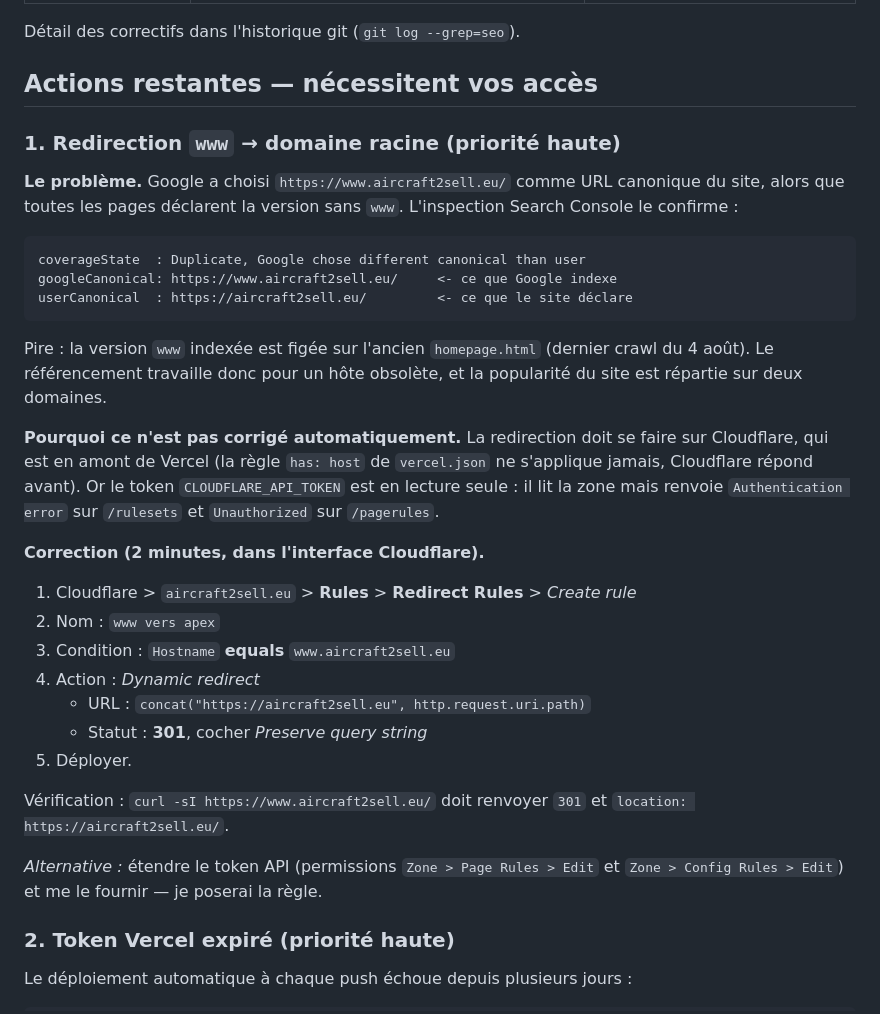
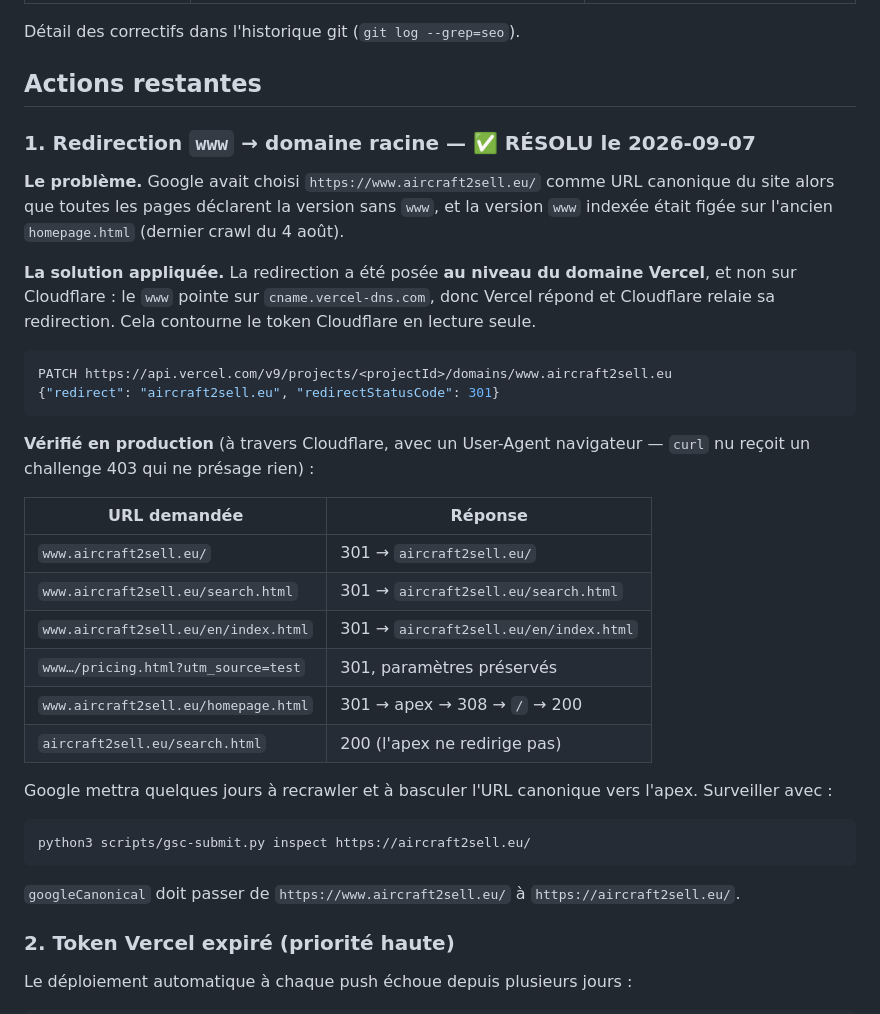
Before and after one commit to Thejoker001/aircraft2sell, a Markdown page: SEO-STATUS.md, the part around the change. Rendered like a GitHub page.

Commit message:
fix(seo): redirection 301 www -> domaine racine
Google indexait www.aircraft2sell.eu (figé sur l'ancien homepage.html, crawl du
4 août) au lieu du domaine racine déclaré en canonical par toutes les pages.

Posée au niveau du domaine Vercel plutôt que Cloudflare : le www pointe sur
cname.vercel-dns.com, donc Vercel répond et Cloudflare relaie sa 301. Contourne
le token Cloudflare en lecture seule (aucun accès Rulesets/Page Rules).

Vérifié en prod à travers Cloudflare : /, /search.html, /en/index.html,
/homepage.html et les URLs à paramètres redirigent toutes en 301 vers l'apex,
qui répond 200 sans rediriger.

````diff
--- a/SEO-STATUS.md
+++ b/SEO-STATUS.md
@@ -16,45 +16,46 @@ Dernière passe : 2026-09-07.
 
 Détail des correctifs dans l'historique git (`git log --grep=seo`).
 
-## Actions restantes — nécessitent vos accès
+## Actions restantes
 
-### 1. Redirection `www` → domaine racine (priorité haute)
+### 1. Redirection `www` → domaine racine — ✅ RÉSOLU le 2026-09-07
 
-**Le problème.** Google a choisi `https://www.aircraft2sell.eu/` comme URL
-canonique du site, alors que toutes les pages déclarent la version sans `www`.
-L'inspection Search Console le confirme :
+**Le problème.** Google avait choisi `https://www.aircraft2sell.eu/` comme URL
+canonique du site alors que toutes les pages déclarent la version sans `www`,
+et la version `www` indexée était figée sur l'ancien `homepage.html`
+(dernier crawl du 4 août).
 
-```
-coverageState  : Duplicate, Google chose different canonical than user
-googleCanonical: https://www.aircraft2sell.eu/     <- ce que Google indexe
-userCanonical  : https://aircraft2sell.eu/         <- ce que le site déclare
+**La solution appliquée.** La redirection a été posée **au niveau du domaine
+Vercel**, et non sur Cloudflare : le `www` pointe sur `cname.vercel-dns.com`,
+donc Vercel répond et Cloudflare relaie sa redirection. Cela contourne le
+token Cloudflare en lecture seule.
+
+```bash
+PATCH https://api.vercel.com/v9/projects/<projectId>/domains/www.aircraft2sell.eu
+{"redirect": "aircraft2sell.eu", "redirectStatusCode": 301}
 ```
 
-Pire : la version `www` indexée est figée sur l'ancien `homepage.html`
-(dernier crawl du 4 août). Le référencement travaille donc pour un hôte
-obsolète, et la popularité du site est répartie sur deux domaines.
+**Vérifié en production** (à travers Cloudflare, avec un User-Agent navigateur —
+`curl` nu reçoit un challenge 403 qui ne présage rien) :
 
-**Pourquoi ce n'est pas corrigé automatiquement.** La redirection doit se faire
-sur Cloudflare, qui est en amont de Vercel (la règle `has: host` de
-`vercel.json` ne s'applique jamais, Cloudflare répond avant). Or le token
-`CLOUDFLARE_API_TOKEN` est en lecture seule : il lit la zone mais renvoie
-`Authentication error` sur `/rulesets` et `Unauthorized` sur `/pagerules`.
+| URL demandée | Réponse |
+|---|---|
+| `www.aircraft2sell.eu/` | 301 → `aircraft2sell.eu/` |
+| `www.aircraft2sell.eu/search.html` | 301 → `aircraft2sell.eu/search.html` |
+| `www.aircraft2sell.eu/en/index.html` | 301 → `aircraft2sell.eu/en/index.html` |
+| `www…/pricing.html?utm_source=test` | 301, paramètres préservés |
+| `www.aircraft2sell.eu/homepage.html` | 301 → apex → 308 → `/` → 200 |
+| `aircraft2sell.eu/search.html` | 200 (l'apex ne redirige pas) |
 
-**Correction (2 minutes, dans l'interface Cloudflare).**
+Google mettra quelques jours à recrawler et à basculer l'URL canonique vers
+l'apex. Surveiller avec :
 
-1. Cloudflare > `aircraft2sell.eu` > **Rules** > **Redirect Rules** > *Create rule*
-2. Nom : `www vers apex`
-3. Condition : `Hostname` **equals** `www.aircraft2sell.eu`
-4. Action : *Dynamic redirect*
-   - URL : `concat("https://aircraft2sell.eu", http.request.uri.path)`
-   - Statut : **301**, cocher *Preserve query string*
-5. Déployer.
+```bash
+python3 scripts/gsc-submit.py inspect https://aircraft2sell.eu/
+```
 
-Vérification : `curl -sI https://www.aircraft2sell.eu/` doit renvoyer
-`301` et `location: https://aircraft2sell.eu/`.
-
-*Alternative :* étendre le token API (permissions `Zone > Page Rules > Edit`
-et `Zone > Config Rules > Edit`) et me le fournir — je poserai la règle.
+`googleCanonical` doit passer de `https://www.aircraft2sell.eu/` à
+`https://aircraft2sell.eu/`.
 
 ### 2. Token Vercel expiré (priorité haute)
 
````
